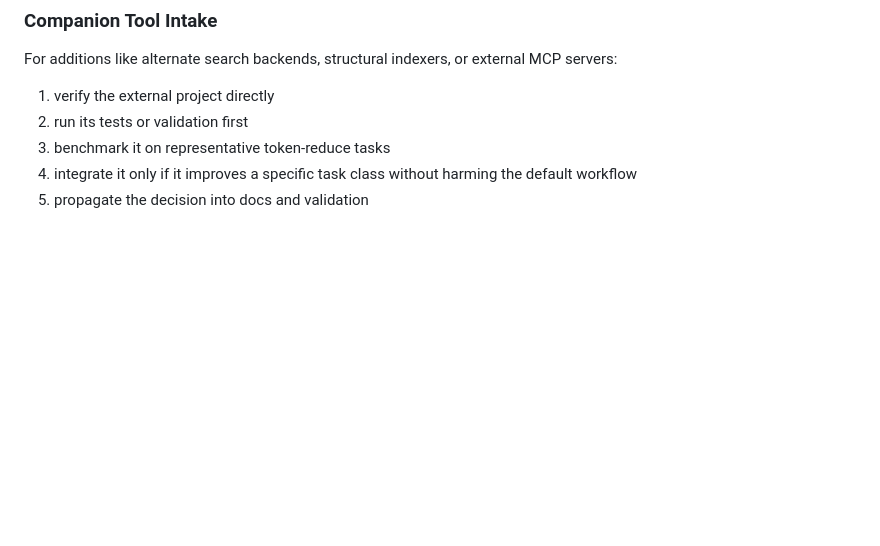
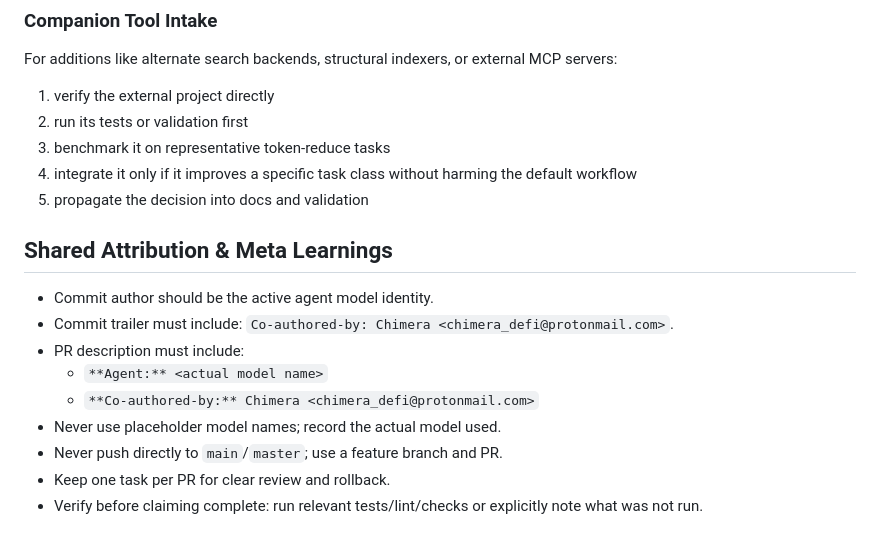
Before and after one commit to chimera-defi/token-reduce-skill, a Markdown page: AGENTS.md, the part around the change. Rendered like a GitHub page; blank space fills up the shorter version.

Commit message:
chore(meta): propagate shared attribution and meta rules [Agent: GPT-5 Codex]
Co-authored-by: Chimera <chimera_defi@protonmail.com>

```diff
--- a/AGENTS.md
+++ b/AGENTS.md
@@ -124,3 +124,17 @@ For additions like alternate search backends, structural indexers, or external M
 3. benchmark it on representative token-reduce tasks
 4. integrate it only if it improves a specific task class without harming the default workflow
 5. propagate the decision into docs and validation
+
+<!-- SHARED_ATTRIBUTION_RULES_START -->
+## Shared Attribution & Meta Learnings
+
+- Commit author should be the active agent model identity.
+- Commit trailer must include: `Co-authored-by: Chimera <chimera_defi@protonmail.com>`.
+- PR description must include:
+  - `**Agent:** <actual model name>`
+  - `**Co-authored-by:** Chimera <chimera_defi@protonmail.com>`
+- Never use placeholder model names; record the actual model used.
+- Never push directly to `main`/`master`; use a feature branch and PR.
+- Keep one task per PR for clear review and rollback.
+- Verify before claiming complete: run relevant tests/lint/checks or explicitly note what was not run.
+<!-- SHARED_ATTRIBUTION_RULES_END -->
```
